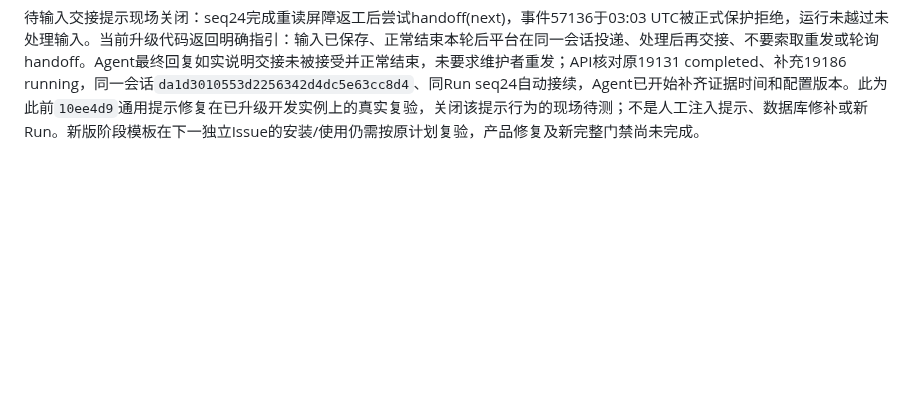
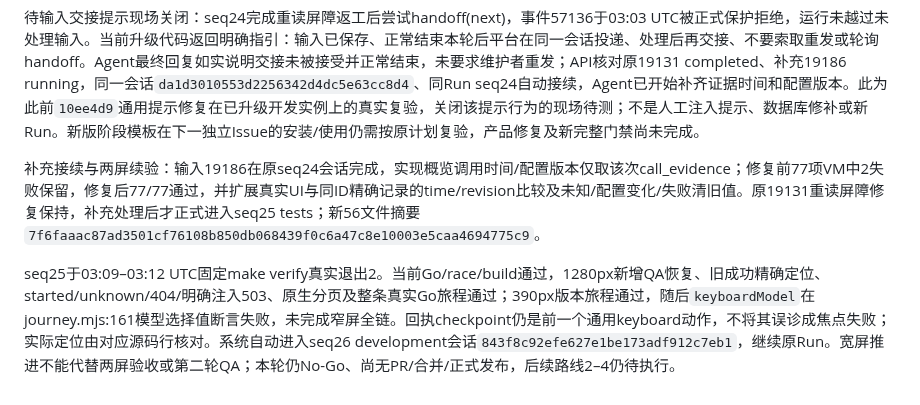
Before and after one commit to big91987/agent_platform, a Markdown page: docs/03-delivery/workflows-verification.md, the part around the change. GitHub-like rendering; blank space fills up the shorter version.

Commit message:
docs: record metadata recovery and narrow keyboard failure

```diff
--- a/docs/03-delivery/workflows-verification.md
+++ b/docs/03-delivery/workflows-verification.md
@@ -607,3 +607,8 @@ seq23于02:55–02:57 UTC固定门禁实际退出2。当前Go/race/build通过
 
 
 待输入交接提示现场关闭：seq24完成重读屏障返工后尝试handoff(next)，事件57136于03:03 UTC被正式保护拒绝，运行未越过未处理输入。当前升级代码返回明确指引：输入已保存、正常结束本轮后平台在同一会话投递、处理后再交接、不要索取重发或轮询handoff。Agent最终回复如实说明交接未被接受并正常结束，未要求维护者重发；API核对原19131 completed、补充19186 running，同一会话`da1d3010553d2256342d4dc5e63cc8d4`、同Run seq24自动接续，Agent已开始补齐证据时间和配置版本。此为此前`10ee4d9`通用提示修复在已升级开发实例上的真实复验，关闭该提示行为的现场待测；不是人工注入提示、数据库修补或新Run。新版阶段模板在下一独立Issue的安装/使用仍需按原计划复验，产品修复及新完整门禁尚未完成。
+
+
+补充接续与两屏续验：输入19186在原seq24会话完成，实现概览调用时间/配置版本仅取该次call_evidence；修复前77项VM中2失败保留，修复后77/77通过，并扩展真实UI与同ID精确记录的time/revision比较及未知/配置变化/失败清旧值。原19131重读屏障修复保持，补充处理后才正式进入seq25 tests；新56文件摘要`7f6faaac87ad3501cf76108b850db068439f0c6a47c8e10003e5caa4694775c9`。
+
+seq25于03:09–03:12 UTC固定make verify真实退出2。当前Go/race/build通过，1280px新增QA恢复、旧成功精确定位、started/unknown/404/明确注入503、原生分页及整条真实Go旅程通过；390px版本旅程通过，随后`keyboardModel`在journey.mjs:161模型选择值断言失败，未完成窄屏全链。回执checkpoint仍是前一个通用keyboard动作，不将其误诊成焦点失败；实际定位由对应源码行核对。系统自动进入seq26 development会话`843f8c92efe627e1be173adf912c7eb1`，继续原Run。宽屏推进不能代替两屏验收或第二轮QA；本轮仍No-Go、尚无PR/合并/正式发布，后续路线2–4仍待执行。
```
